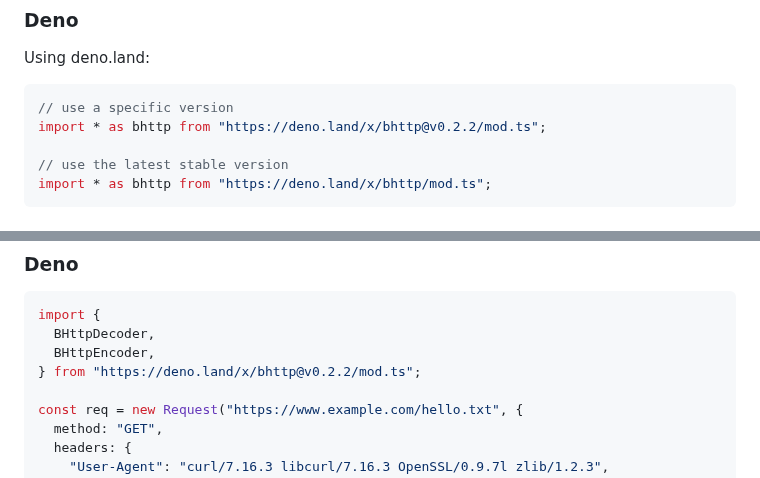
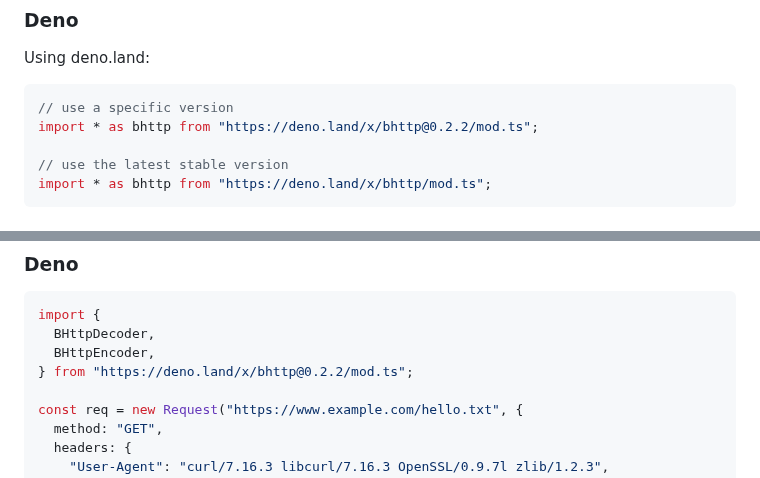
Before and after one commit to dajiaji/bhttp-js, a Markdown page: README.md, 2 parts joined by grey strips. Drawn GitHub-style.

Commit message:
Remove version prefix v.

````diff
--- a/README.md
+++ b/README.md
@@ -105,7 +105,7 @@ Using deno.land:
 
 ```js
 // use a specific version
-import * as bhttp from "https://deno.land/x/bhttp@v0.2.2/mod.ts";
+import * as bhttp from "https://deno.land/x/bhttp@0.2.2/mod.ts";
 
 // use the latest stable version
 import * as bhttp from "https://deno.land/x/bhttp/mod.ts";
@@ -247,7 +247,7 @@ doBHttp();
 import {
   BHttpDecoder,
   BHttpEncoder,
-} from "https://deno.land/x/bhttp@v0.2.2/mod.ts";
+} from "https://deno.land/x/bhttp@0.2.2/mod.ts";
 
 const req = new Request("https://www.example.com/hello.txt", {
   method: "GET",
````
